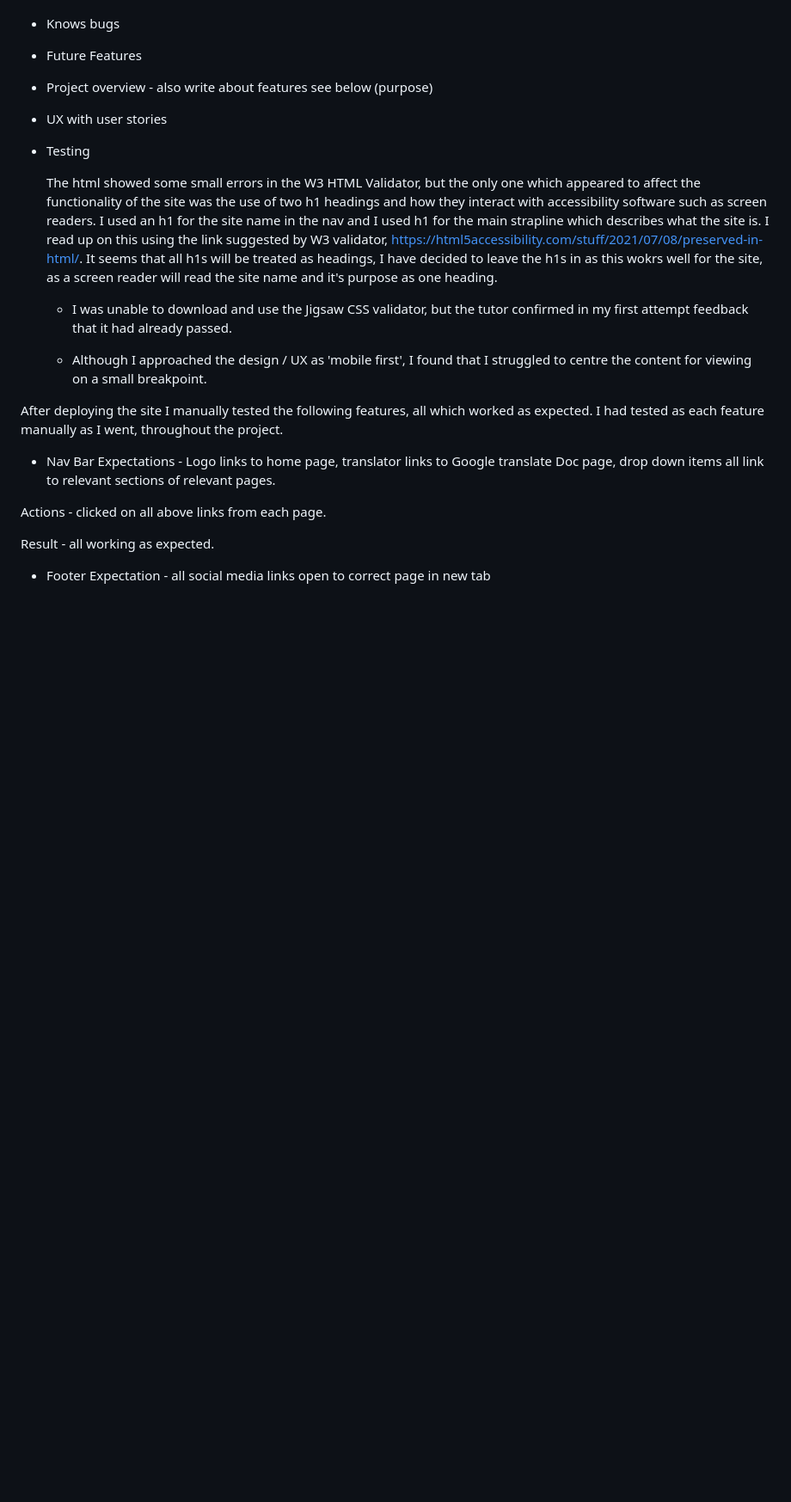
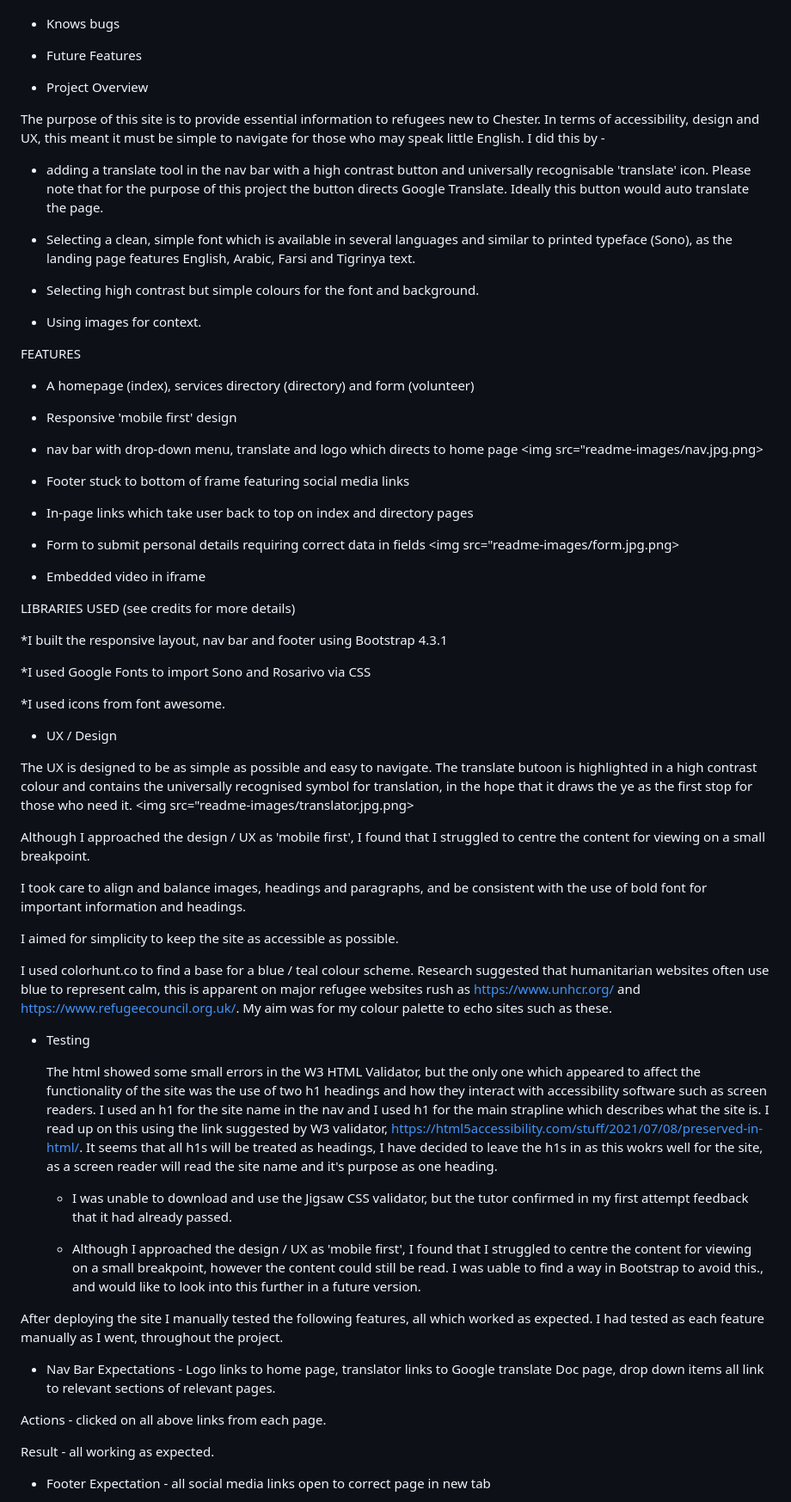
Before and after one commit to RuJoLane/refuhelp, a Markdown page: README.md, the part around one of its changes. Shown at 86% size. GitHub-like rendering; blank space fills up the shorter version.

```diff
--- a/README.md
+++ b/README.md
@@ -14,9 +14,58 @@ POINTS NEEDED in README
 * Future Features
 
 
-* Project overview - also write about features
-see below (purpose)
-* UX with user stories
+* Project Overview
+
+The purpose of this site is to provide essential information to refugees new to Chester. In terms of accessibility, design and UX, this meant it must be simple to navigate for those who may speak little English. I did this by -
+
+* adding a translate tool in the nav bar with a high contrast button and universally recognisable 'translate' icon. Please note that for the purpose of this project the button directs Google Translate. Ideally this button would auto translate the page.
+
+* Selecting a clean, simple font which is available in several languages and similar to printed typeface (Sono), as the landing page features English, Arabic, Farsi and Tigrinya text.
+
+* Selecting high contrast but simple colours for the font and background.
+
+* Using images for context.
+
+FEATURES
+
+* A homepage (index), services directory (directory) and form (volunteer)
+
+* Responsive 'mobile first' design
+
+* nav bar with drop-down menu, translate and logo which directs to home page
+<img src="readme-images/nav.jpg.png>
+
+* Footer stuck to bottom of frame featuring social media links
+
+* In-page links which take user back to top on index and directory pages
+
+* Form to submit personal details requiring correct data in fields
+<img src="readme-images/form.jpg.png>
+
+* Embedded video in iframe
+
+
+LIBRARIES USED (see credits for more details)
+
+*I built the responsive layout, nav bar and footer using Bootstrap 4.3.1
+
+*I used Google Fonts to import Sono and Rosarivo via CSS
+
+*I used icons from font awesome.
+
+* UX / Design
+
+The UX is designed to be as simple as possible and easy to navigate. The translate butoon is highlighted in a high contrast colour and contains the universally recognised symbol for translation, in the hope that it draws the ye as the first stop for those who need it.
+<img src="readme-images/translator.jpg.png>
+
+Although I approached the design / UX as 'mobile first', I found that I struggled to centre the content for viewing on a small breakpoint.
+
+I took care to align and balance images, headings and paragraphs, and be consistent with the use of bold font for important information and headings.
+
+I aimed for simplicity to keep the site as accessible as possible.
+
+I used colorhunt.co to find a base for a blue / teal colour scheme. Research suggested that humanitarian websites often use blue to represent calm, this is apparent on major refugee websites rush as https://www.unhcr.org/ and https://www.refugeecouncil.org.uk/. My aim was for my colour palette to echo sites such as these.
+
 * Testing
 
   The html showed some small errors in the W3 HTML Validator, but the only one which appeared to affect the functionality of the site was the use of two h1 headings and how they interact with accessibility software such as screen readers. I used an h1 for the site name in the nav and I used h1 for the main strapline which describes what the site is.
@@ -24,7 +73,7 @@ see below (purpose)
 
   * I was unable to download and use the Jigsaw CSS validator, but the tutor confirmed in my first attempt feedback that it had already passed.
 
-  * Although I approached the design / UX as 'mobile first', I found that I struggled to centre the content for viewing on a small breakpoint.
+  * Although I approached the design / UX as 'mobile first', I found that I struggled to centre the content for viewing on a small breakpoint, however the content could still be read. I was uable to find a way in Bootstrap to avoid this., and would like to look into this further in a future version.
 
 After deploying the site I manually tested the following features, all which worked as expected. I had tested as each feature manually as I went, throughout the project.
 
```
Also changed, not shown: other parts of README.md (+40 -27 lines).
